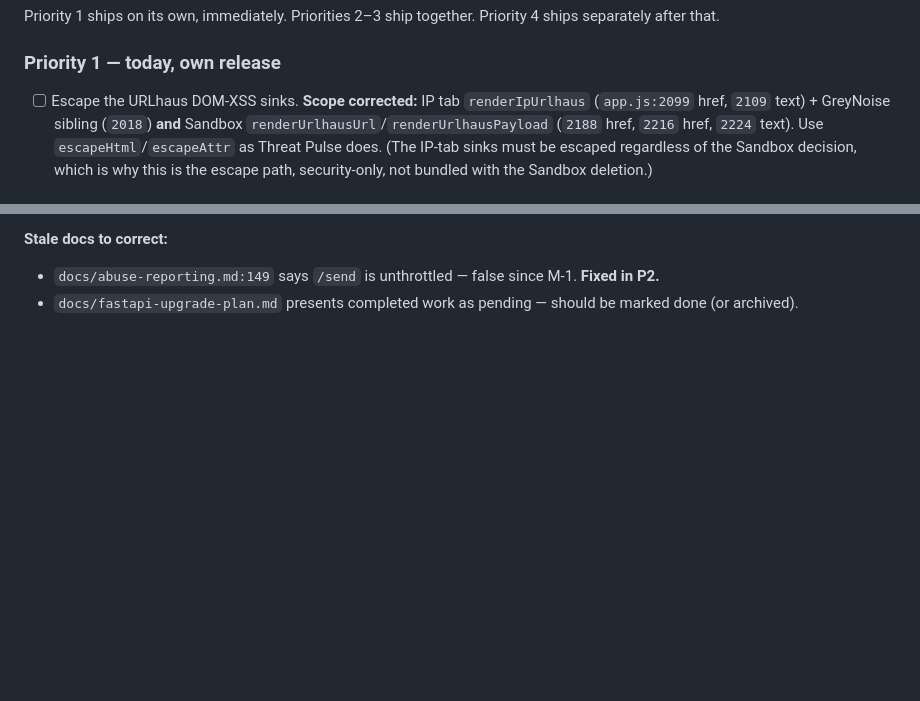
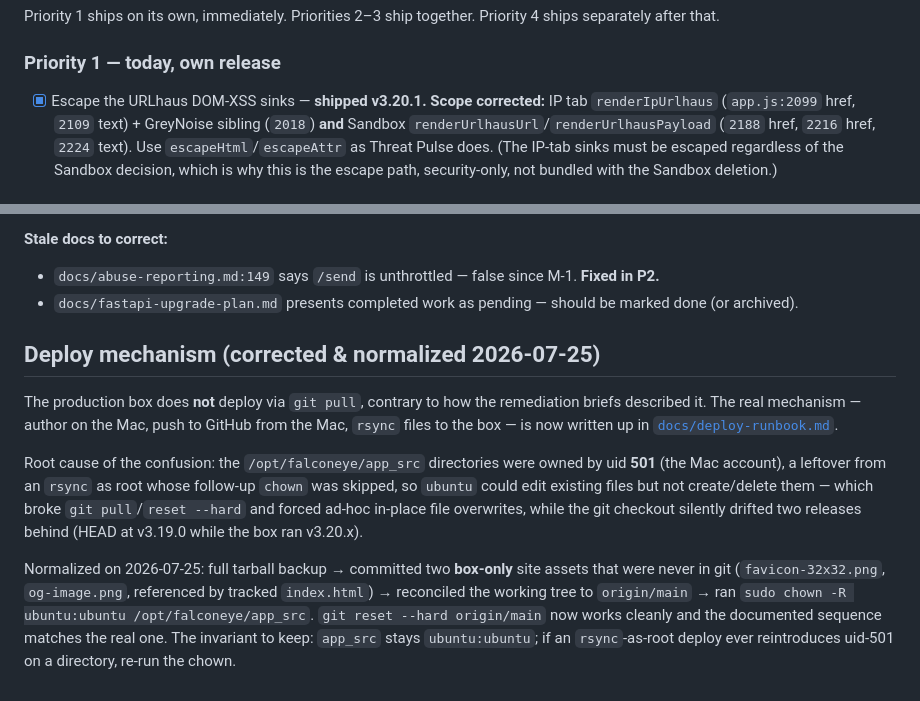
Before and after one commit to osintph/falconeye, a Markdown page: docs/architecture-review-2026-07.md, 2 parts joined by grey strips. GitHub-like rendering; blank space fills up the shorter version.

```diff
--- a/docs/architecture-review-2026-07.md
+++ b/docs/architecture-review-2026-07.md
@@ -176,7 +176,7 @@ Priority 1 ships on its own, immediately. Priorities 2–3 ship together. Priori
 ships separately after that.
 
 ### Priority 1 — today, own release
-- [ ] Escape the URLhaus DOM-XSS sinks. **Scope corrected:** IP tab
+- [x] Escape the URLhaus DOM-XSS sinks — **shipped v3.20.1.** **Scope corrected:** IP tab
       `renderIpUrlhaus` (`app.js:2099` href, `2109` text) + GreyNoise sibling
       (`2018`) **and** Sandbox `renderUrlhausUrl`/`renderUrlhausPayload`
       (`2188` href, `2216` href, `2224` text). Use `escapeHtml`/`escapeAttr` as
@@ -290,3 +290,25 @@ ships separately after that.
   **Fixed in P2.**
 - `docs/fastapi-upgrade-plan.md` presents completed work as pending — should be
   marked done (or archived).
+
+## Deploy mechanism (corrected & normalized 2026-07-25)
+
+The production box does **not** deploy via `git pull`, contrary to how the
+remediation briefs described it. The real mechanism — author on the Mac, push to
+GitHub from the Mac, `rsync` files to the box — is now written up in
+[`docs/deploy-runbook.md`](deploy-runbook.md).
+
+Root cause of the confusion: the `/opt/falconeye/app_src` directories were owned
+by uid **501** (the Mac account), a leftover from an `rsync` as root whose
+follow-up `chown` was skipped, so `ubuntu` could edit existing files but not
+create/delete them — which broke `git pull`/`reset --hard` and forced ad-hoc
+in-place file overwrites, while the git checkout silently drifted two releases
+behind (HEAD at v3.19.0 while the box ran v3.20.x).
+
+Normalized on 2026-07-25: full tarball backup → committed two **box-only** site
+assets that were never in git (`favicon-32x32.png`, `og-image.png`, referenced by
+tracked `index.html`) → reconciled the working tree to `origin/main` → ran
+`sudo chown -R ubuntu:ubuntu /opt/falconeye/app_src`. `git reset --hard
+origin/main` now works cleanly and the documented sequence matches the real one.
+The invariant to keep: `app_src` stays `ubuntu:ubuntu`; if an `rsync`-as-root
+deploy ever reintroduces uid-501 on a directory, re-run the chown.
```
Also changed, not shown: docs/deploy-runbook.md (added, +93 -0 lines).
